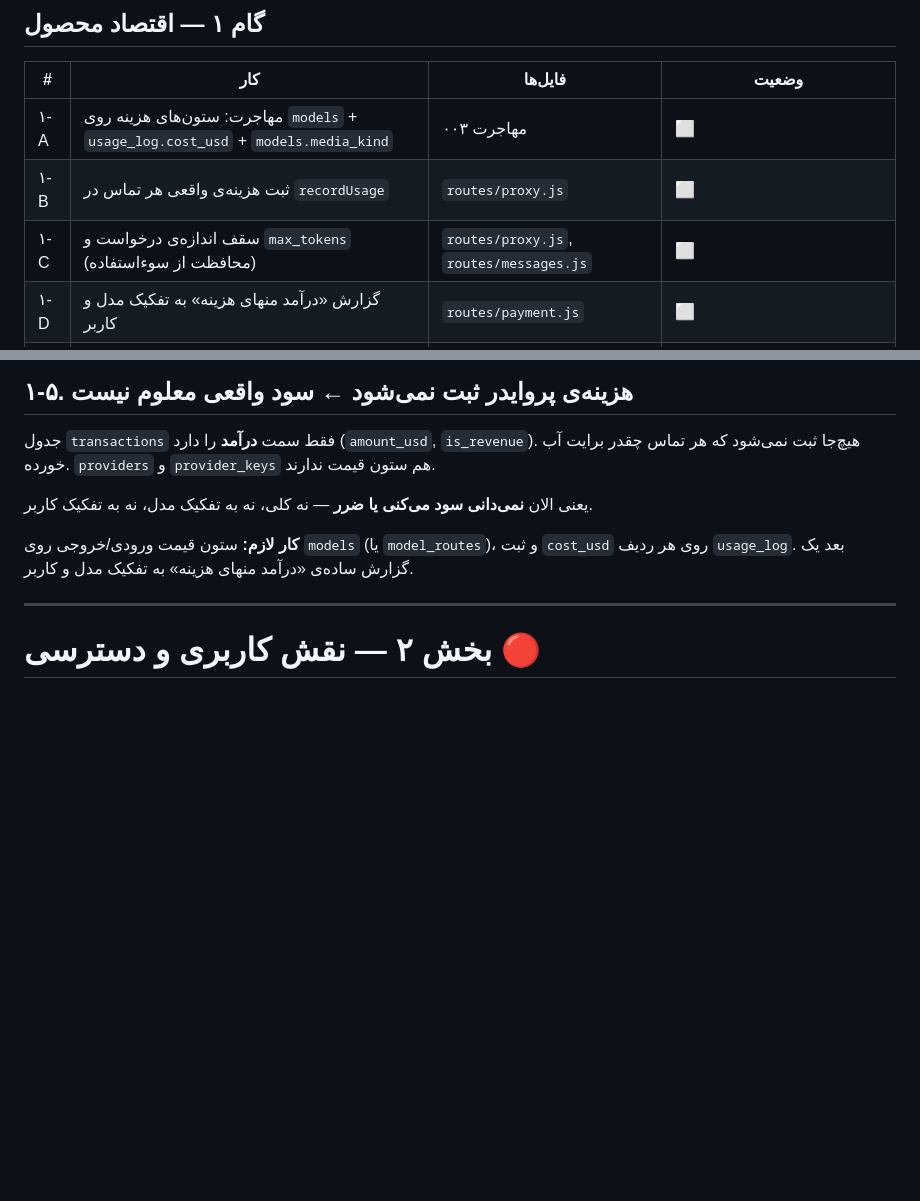
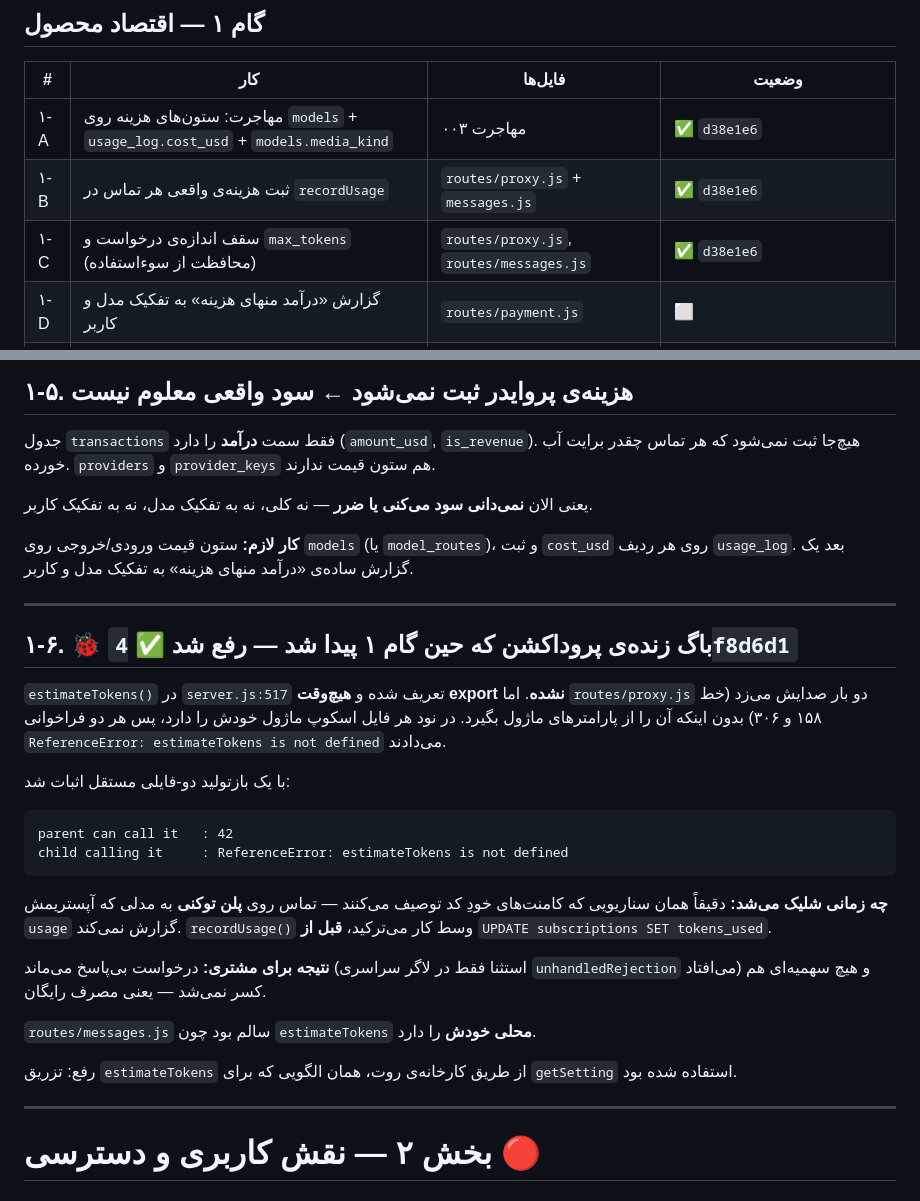
Before and after one commit to sinak1023/assister-auto-bot, a Markdown page: design/AUDIT-backlog.md, 2 parts joined by grey strips. GitHub-like rendering; blank space fills up the shorter version.

Commit message:
Mark gate 1 complete and record a live bug found during it
Gate 1 verified independently: the migration chain replays cleanly from the
pristine snapshot and is a no-op on a second run, all six new columns exist
with no NULL media_kind across the 38 models, the cost formula returns
0.0105 for 1000 in / 500 out at 3.0/15.0 per million, row counts are
unchanged, the size guards sit ahead of quota reservation, and a diff filter
over every line touching requests_used or tokens_used comes back empty —
customer deduction is byte-identical, as the flat-rate decision requires.

The implementing agent also surfaced a real production bug while reading the
code: estimateTokens lives at server.js top level, is never exported, and
routes/proxy.js calls it twice without receiving it. Confirmed here with an
isolated reproduction. It fires on token-plan calls to models whose upstream
omits usage — recordUsage threw before the tokens_used update, so the
request returned nothing and the call was never charged. Fixed by passing
the function through the route factory and recorded as item 1-6.

Co-Authored-By: Claude Opus 5 <noreply@anthropic.com>
Claude-Session: https://claude.ai/code/session_01GSoxnNZgX1Mn5WrFN9769z

````diff
--- a/design/AUDIT-backlog.md
+++ b/design/AUDIT-backlog.md
@@ -114,9 +114,9 @@
 
 | # | کار | فایل‌ها | وضعیت |
 |---|---|---|---|
-| ۱-A | مهاجرت: ستون‌های هزینه روی `models` + `usage_log.cost_usd` + `models.media_kind` | مهاجرت ۰۰۳ | ⬜ |
-| ۱-B | ثبت هزینه‌ی واقعی هر تماس در `recordUsage` | `routes/proxy.js` | ⬜ |
-| ۱-C | سقف اندازه‌ی درخواست و `max_tokens` (محافظت از سوءاستفاده) | `routes/proxy.js`, `routes/messages.js` | ⬜ |
+| ۱-A | مهاجرت: ستون‌های هزینه روی `models` + `usage_log.cost_usd` + `models.media_kind` | مهاجرت ۰۰۳ | ✅ `d38e1e6` |
+| ۱-B | ثبت هزینه‌ی واقعی هر تماس در `recordUsage` | `routes/proxy.js` + `messages.js` | ✅ `d38e1e6` |
+| ۱-C | سقف اندازه‌ی درخواست و `max_tokens` (محافظت از سوءاستفاده) | `routes/proxy.js`, `routes/messages.js` | ✅ `d38e1e6` |
 | ۱-D | گزارش «درآمد منهای هزینه» به تفکیک مدل و کاربر | `routes/payment.js` | ⬜ |
 | ~~۱-E~~ | ~~وزن‌دهی توکن بر اساس مدل~~ | — | 🚫 لغو — تصمیم مالک: نرخ یکسان |
 | ~~۱-F~~ | ~~محدودیت دسترسی مدل بر اساس پکیج~~ | — | 🚫 لغو — همه‌ی پکیج‌ها به همه‌ی مدل‌های متنی دسترسی دارند |
@@ -310,6 +310,33 @@ features, button_text, sort_order, price_type, token_limit`
 **کار لازم:** ستون قیمت ورودی/خروجی روی `models` (یا `model_routes`)، و ثبت
 `cost_usd` روی هر ردیف `usage_log`. بعد یک گزارش ساده‌ی «درآمد منهای هزینه»
 به تفکیک مدل و کاربر.
+
+---
+
+## ۱-۶. 🐞 باگ زنده‌ی پروداکشن که حین گام ۱ پیدا شد — رفع شد ✅ `4f8d6d1`
+
+`estimateTokens()` در `server.js:517` تعریف شده و **هیچ‌وقت export نشده**. اما
+`routes/proxy.js` دو بار صدایش می‌زد (خط ۱۵۸ و ۳۰۶) بدون اینکه آن را از پارامترهای
+ماژول بگیرد. در نود هر فایل اسکوپ ماژول خودش را دارد، پس هر دو فراخوانی
+`ReferenceError: estimateTokens is not defined` می‌دادند.
+
+با یک بازتولید دو-فایلی مستقل اثبات شد:
+```
+parent can call it   : 42
+child calling it     : ReferenceError: estimateTokens is not defined
+```
+
+**چه زمانی شلیک می‌شد:** دقیقاً همان سناریویی که کامنت‌های خودِ کد توصیف می‌کنند —
+تماس روی **پلن توکنی** به مدلی که آپستریمش `usage` گزارش نمی‌کند.
+`recordUsage()` وسط کار می‌ترکید، **قبل از** `UPDATE subscriptions SET tokens_used`.
+
+**نتیجه برای مشتری:** درخواست بی‌پاسخ می‌ماند (استثنا فقط در لاگر سراسری
+`unhandledRejection` می‌افتاد) و هیچ سهمیه‌ای هم کسر نمی‌شد — یعنی مصرف رایگان.
+
+`routes/messages.js` سالم بود چون `estimateTokens` **محلی خودش** را دارد.
+
+رفع: تزریق `estimateTokens` از طریق کارخانه‌ی روت، همان الگویی که برای `getSetting`
+استفاده شده بود.
 
 ---
 
````
